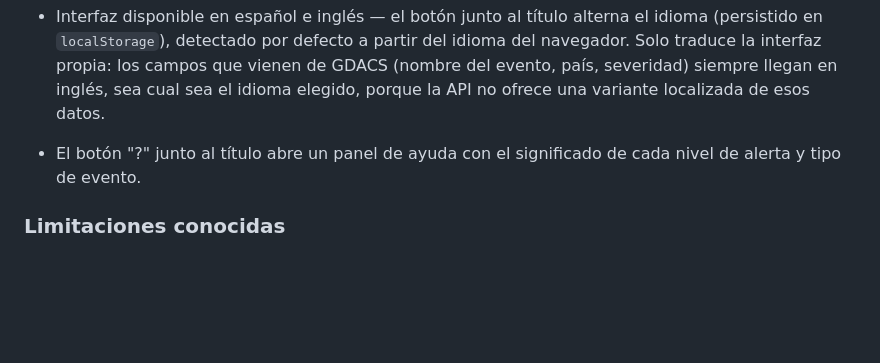
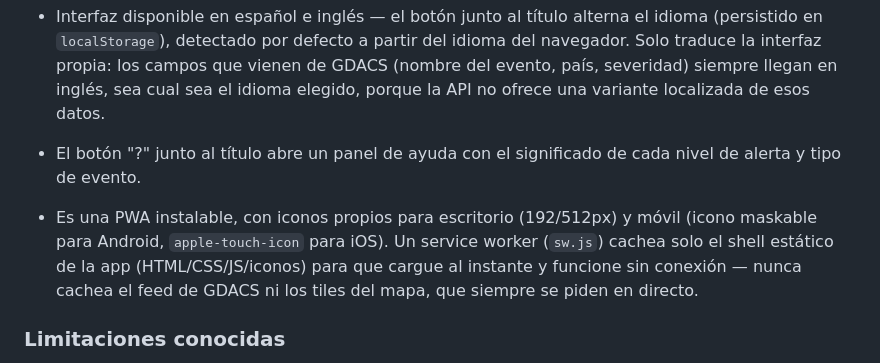
Before and after one commit to rzazo24/disaster-watch, a Markdown page: README.md, the part around the change. Drawn GitHub-style; blank space fills up the shorter version.

Commit message:
Document the PWA in the README
Co-Authored-By: Claude Sonnet 5 <noreply@anthropic.com>

```diff
--- a/README.md
+++ b/README.md
@@ -64,6 +64,12 @@ publicados como repos independientes a modo de portfolio.
 - El botón "?" junto al título abre un panel de ayuda con el significado de cada
   nivel de alerta y tipo de evento.
 
+- Es una PWA instalable, con iconos propios para escritorio (192/512px) y móvil
+  (icono maskable para Android, `apple-touch-icon` para iOS). Un service worker
+  (`sw.js`) cachea solo el shell estático de la app (HTML/CSS/JS/iconos) para que
+  cargue al instante y funcione sin conexión — nunca cachea el feed de GDACS ni los
+  tiles del mapa, que siempre se piden en directo.
+
 ### Limitaciones conocidas
 
 - La app pagina hasta un máximo de 5 páginas (500 eventos) por refresco; en el caso
```
